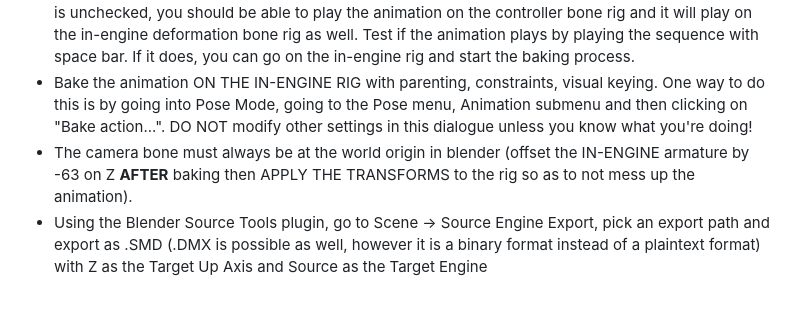
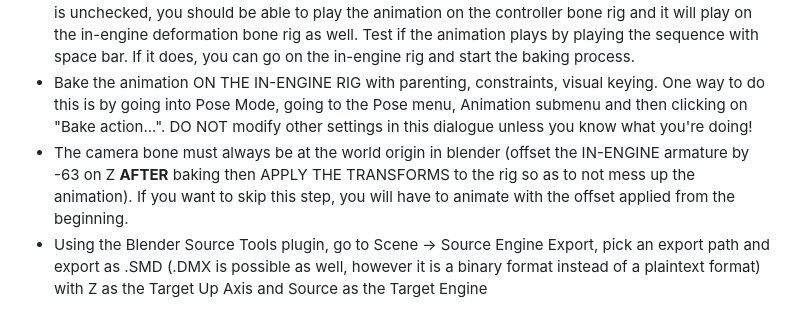
Before and after one commit to WateryContinent/ModdedApexDocs, a Markdown page: customrigsanimations.md, the part around the change. Drawn GitHub-style.

```diff
--- a/customrigsanimations.md
+++ b/customrigsanimations.md
@@ -29,7 +29,7 @@ This guide will not teach you how to install and set up these tools.
 - Make your animation IN THE ACTION EDITOR! Select your Armature from the dropdown if it isn't already selected, assign it a Fake User with the Shield button, then Duplicate the KeyingSet action already included with the resources. Name your new action to whatever you want the animation to be. ONLY use the Non-Linear Animation Editor (NLA) if you are an ADVANCED user of Blender and know what you're doing! You should know, however, that blend layer modding is currently broken and not supported in modded Apex, so your mileage may vary. Your layer blending may work, but do not expect it to work.
 - You only need to key every single keyframe on your controller bone rig (go on every frame, select all the bones with A, press K, keyframe whole character, selected bones). As long as Lock Object Modes is unchecked, you should be able to play the animation on the controller bone rig and it will play on the in-engine deformation bone rig as well. Test if the animation plays by playing the sequence with space bar. If it does, you can go on the in-engine rig and start the baking process.
 - Bake the animation ON THE IN-ENGINE RIG with parenting, constraints, visual keying. One way to do this is by going into Pose Mode, going to the Pose menu, Animation submenu and then clicking on "Bake action...". DO NOT modify other settings in this dialogue unless you know what you're doing!
-- The camera bone must always be at the world origin in blender (offset the IN-ENGINE armature by -63 on Z **AFTER** baking then APPLY THE TRANSFORMS to the rig so as to not mess up the animation).
+- The camera bone must always be at the world origin in blender (offset the IN-ENGINE armature by -63 on Z **AFTER** baking then APPLY THE TRANSFORMS to the rig so as to not mess up the animation). If you want to skip this step, you will have to animate with the offset applied from the beginning.
 - Using the Blender Source Tools plugin, go to Scene -> Source Engine Export, pick an export path and export as .SMD (.DMX is possible as well, however it is a binary format instead of a plaintext format) with Z as the Target Up Axis and Source as the Target Engine
 
 ## Preparing the rigs and animations for importing into the ReSource engine
```
